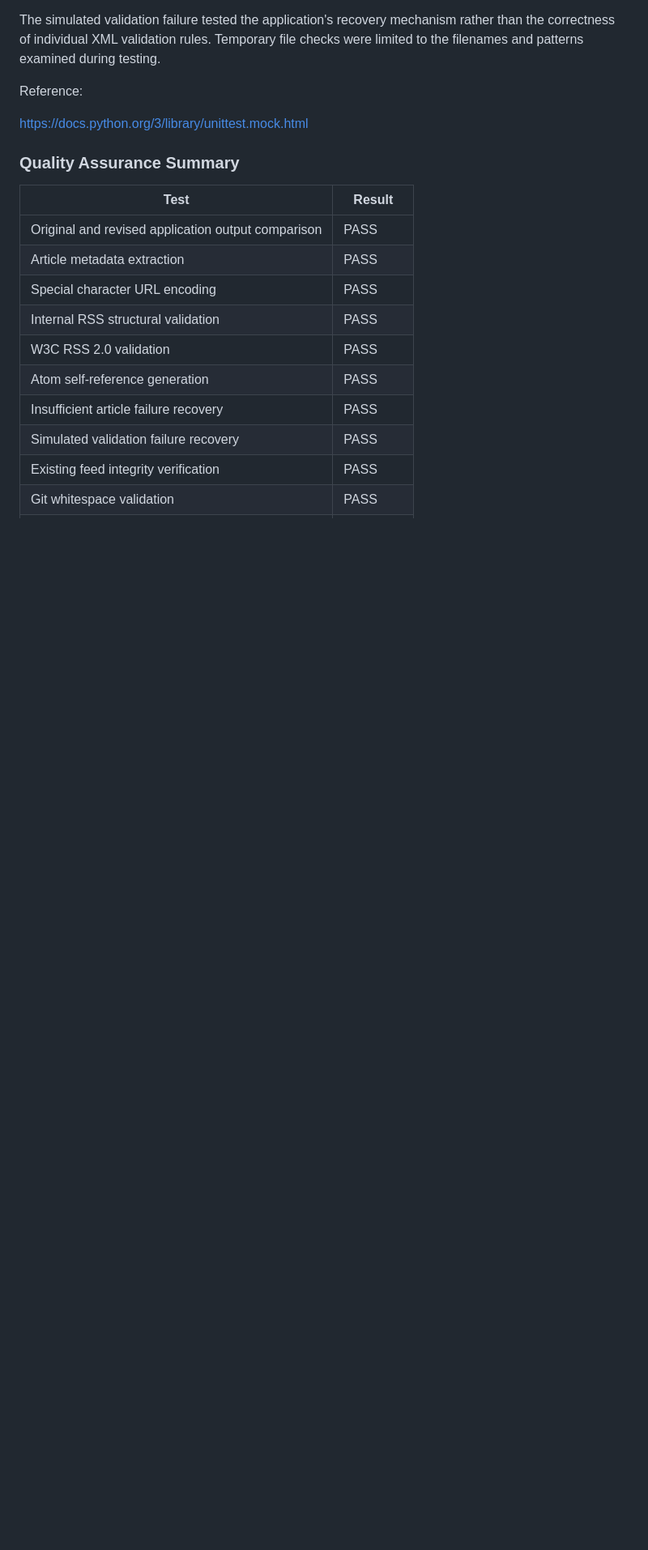
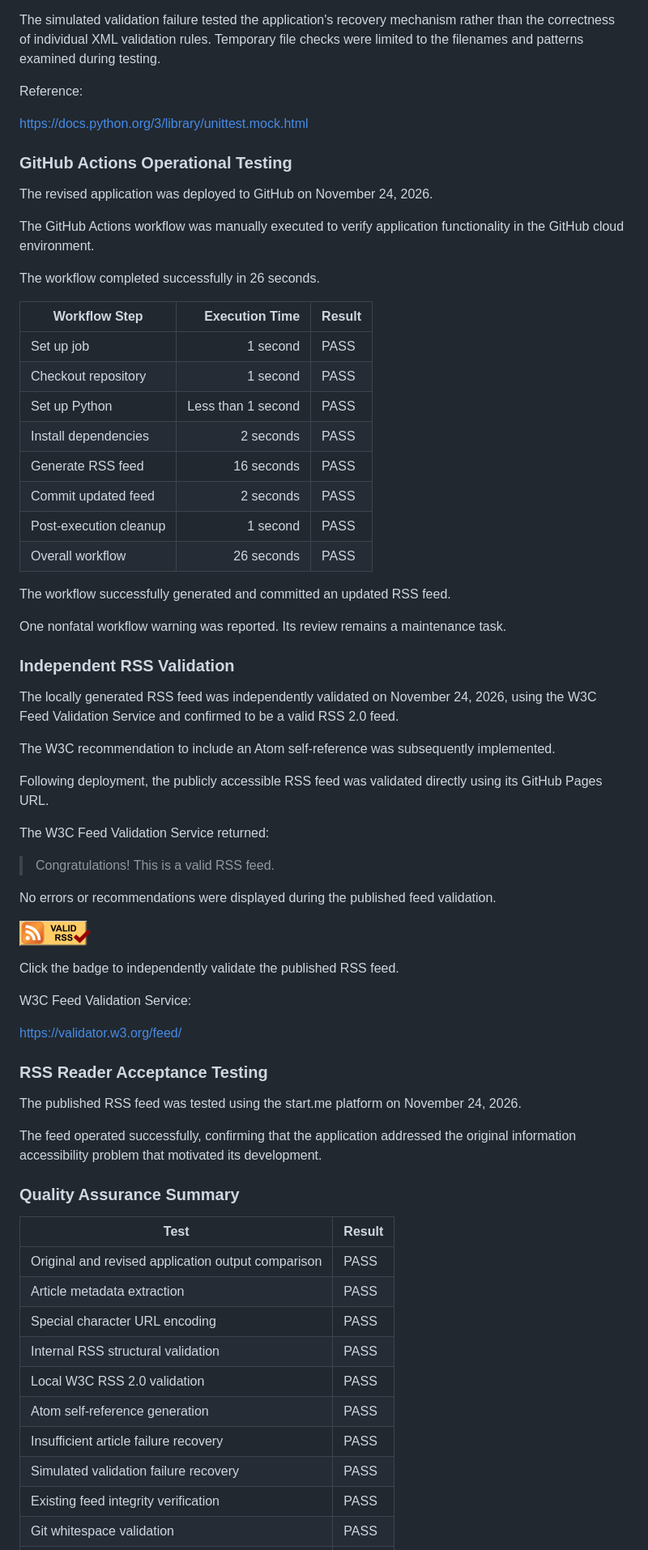
Before and after one commit to gscermak/nasa-earth-rss, a Markdown page: README.md, the part around one of its changes. Shown at 81% size. GitHub-like rendering; pictures changed too: assets/valid-rss-rogers.png (added); blank space fills up the shorter version.

Commit message:
Finalize documentation, acceptance testing, and W3C validation badge

```diff
--- a/README.md
+++ b/README.md
@@ -340,6 +337,57 @@ Reference:
 
 https://docs.python.org/3/library/unittest.mock.html
 
+### GitHub Actions Operational Testing
+
+The revised application was deployed to GitHub on November 24, 2026.
+
+The GitHub Actions workflow was manually executed to verify application functionality in the GitHub cloud environment.
+
+The workflow completed successfully in 26 seconds.
+
+| Workflow Step | Execution Time | Result |
+| --- | ---: | --- |
+| Set up job | 1 second | PASS |
+| Checkout repository | 1 second | PASS |
+| Set up Python | Less than 1 second | PASS |
+| Install dependencies | 2 seconds | PASS |
+| Generate RSS feed | 16 seconds | PASS |
+| Commit updated feed | 2 seconds | PASS |
+| Post-execution cleanup | 1 second | PASS |
+| Overall workflow | 26 seconds | PASS |
+
+The workflow successfully generated and committed an updated RSS feed.
+
+One nonfatal workflow warning was reported. Its review remains a maintenance task.
+
+### Independent RSS Validation
+
+The locally generated RSS feed was independently validated on November 24, 2026, using the W3C Feed Validation Service and confirmed to be a valid RSS 2.0 feed.
+
+The W3C recommendation to include an Atom self-reference was subsequently implemented.
+
+Following deployment, the publicly accessible RSS feed was validated directly using its GitHub Pages URL.
+
+The W3C Feed Validation Service returned:
+
+> Congratulations! This is a valid RSS feed.
+
+No errors or recommendations were displayed during the published feed validation.
+
+[![Valid RSS](assets/valid-rss-rogers.png)](https://validator.w3.org/feed/check.cgi?url=https%3A%2F%2Fgscermak.github.io%2Fnasa-earth-rss%2Ffeed.xml)
+
+Click the badge to independently validate the published RSS feed.
+
+W3C Feed Validation Service:
+
+https://validator.w3.org/feed/
+
+### RSS Reader Acceptance Testing
+
+The published RSS feed was tested using the start.me platform on November 24, 2026.
+
+The feed operated successfully, confirming that the application addressed the original information accessibility problem that motivated its development.
+
 ### Quality Assurance Summary
 
 | Test | Result |
@@ -348,7 +396,7 @@ https://docs.python.org/3/library/unittest.mock.html
 | Article metadata extraction | PASS |
 | Special character URL encoding | PASS |
 | Internal RSS structural validation | PASS |
-| W3C RSS 2.0 validation | PASS |
+| Local W3C RSS 2.0 validation | PASS |
 | Atom self-reference generation | PASS |
 | Insufficient article failure recovery | PASS |
 | Simulated validation failure recovery | PASS |
```
Also changed, not shown: other parts of README.md (+38 -30 lines).
